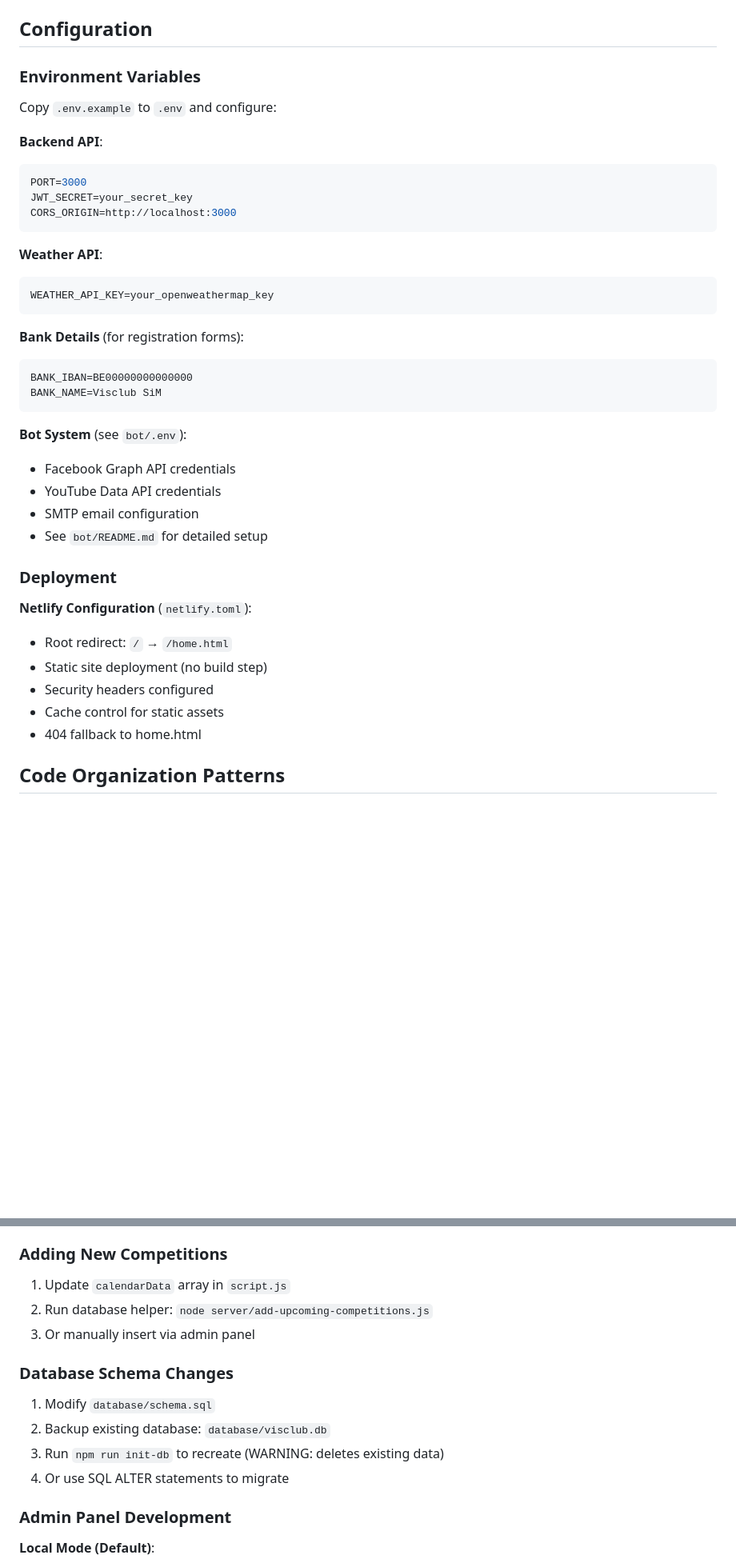
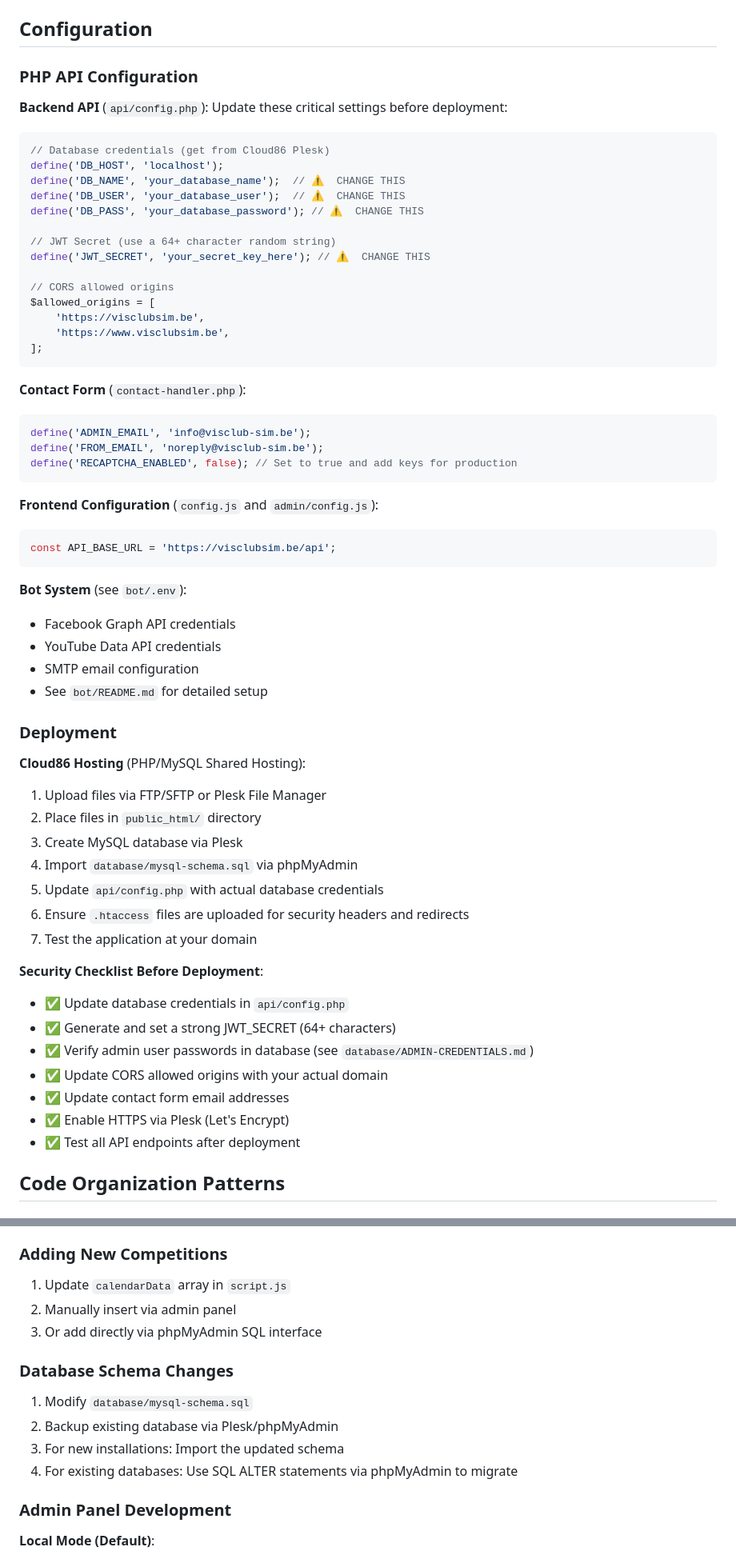
Before and after one commit to dhont666/visclub-sim, a Markdown page: CLAUDE.md, 2 parts joined by grey strips. Shown at 80% size. Rendered like a GitHub page; blank space fills up the shorter version.

````diff
--- a/CLAUDE.md
+++ b/CLAUDE.md
@@ -180,26 +197,38 @@ Located in `bot/` directory:
 
 ## Configuration
 
-### Environment Variables
+### PHP API Configuration
 
-Copy `.env.example` to `.env` and configure:
+**Backend API** (`api/config.php`):
+Update these critical settings before deployment:
 
-**Backend API**:
-```bash
-PORT=3000
-JWT_SECRET=your_secret_key
-CORS_ORIGIN=http://localhost:3000
+```php
+// Database credentials (get from Cloud86 Plesk)
+define('DB_HOST', 'localhost');
+define('DB_NAME', 'your_database_name');  // ⚠️  CHANGE THIS
+define('DB_USER', 'your_database_user');  // ⚠️  CHANGE THIS
+define('DB_PASS', 'your_database_password'); // ⚠️  CHANGE THIS
+
+// JWT Secret (use a 64+ character random string)
+define('JWT_SECRET', 'your_secret_key_here'); // ⚠️  CHANGE THIS
+
+// CORS allowed origins
+$allowed_origins = [
+    'https://visclubsim.be',
+    'https://www.visclubsim.be',
+];
 ```
 
-**Weather API**:
-```bash
-WEATHER_API_KEY=your_openweathermap_key
+**Contact Form** (`contact-handler.php`):
+```php
+define('ADMIN_EMAIL', 'info@visclub-sim.be');
+define('FROM_EMAIL', 'noreply@visclub-sim.be');
+define('RECAPTCHA_ENABLED', false); // Set to true and add keys for production
 ```
 
-**Bank Details** (for registration forms):
-```bash
-BANK_IBAN=BE00000000000000
-BANK_NAME=Visclub SiM
+**Frontend Configuration** (`config.js` and `admin/config.js`):
+```javascript
+const API_BASE_URL = 'https://visclubsim.be/api';
 ```
 
 **Bot System** (see `bot/.env`):
@@ -210,12 +239,23 @@ BANK_NAME=Visclub SiM
 
 ### Deployment
 
-**Netlify Configuration** (`netlify.toml`):
-- Root redirect: `/` → `/home.html`
-- Static site deployment (no build step)
-- Security headers configured
-- Cache control for static assets
-- 404 fallback to home.html
+**Cloud86 Hosting** (PHP/MySQL Shared Hosting):
+1. Upload files via FTP/SFTP or Plesk File Manager
+2. Place files in `public_html/` directory
+3. Create MySQL database via Plesk
+4. Import `database/mysql-schema.sql` via phpMyAdmin
+5. Update `api/config.php` with actual database credentials
+6. Ensure `.htaccess` files are uploaded for security headers and redirects
+7. Test the application at your domain
+
+**Security Checklist Before Deployment**:
+- ✅ Update database credentials in `api/config.php`
+- ✅ Generate and set a strong JWT_SECRET (64+ characters)
+- ✅ Verify admin user passwords in database (see `database/ADMIN-CREDENTIALS.md`)
+- ✅ Update CORS allowed origins with your actual domain
+- ✅ Update contact form email addresses
+- ✅ Enable HTTPS via Plesk (Let's Encrypt)
+- ✅ Test all API endpoints after deployment
 
 ## Code Organization Patterns
 
@@ -253,14 +293,14 @@ const TEST_DATE = new Date('2026-02-20'); // Simulate this date as "today"
 
 ### Adding New Competitions
 1. Update `calendarData` array in `script.js`
-2. Run database helper: `node server/add-upcoming-competitions.js`
-3. Or manually insert via admin panel
+2. Manually insert via admin panel
+3. Or add directly via phpMyAdmin SQL interface
 
 ### Database Schema Changes
-1. Modify `database/schema.sql`
-2. Backup existing database: `database/visclub.db`
-3. Run `npm run init-db` to recreate (WARNING: deletes existing data)
-4. Or use SQL ALTER statements to migrate
+1. Modify `database/mysql-schema.sql`
+2. Backup existing database via Plesk/phpMyAdmin
+3. For new installations: Import the updated schema
+4. For existing databases: Use SQL ALTER statements via phpMyAdmin to migrate
 
 ### Admin Panel Development
 
````
Also changed, not shown: other parts of CLAUDE.md (+46 -42 lines), PROJECT-STATUS-SUMMARY.md (added, +352 -0 lines).
